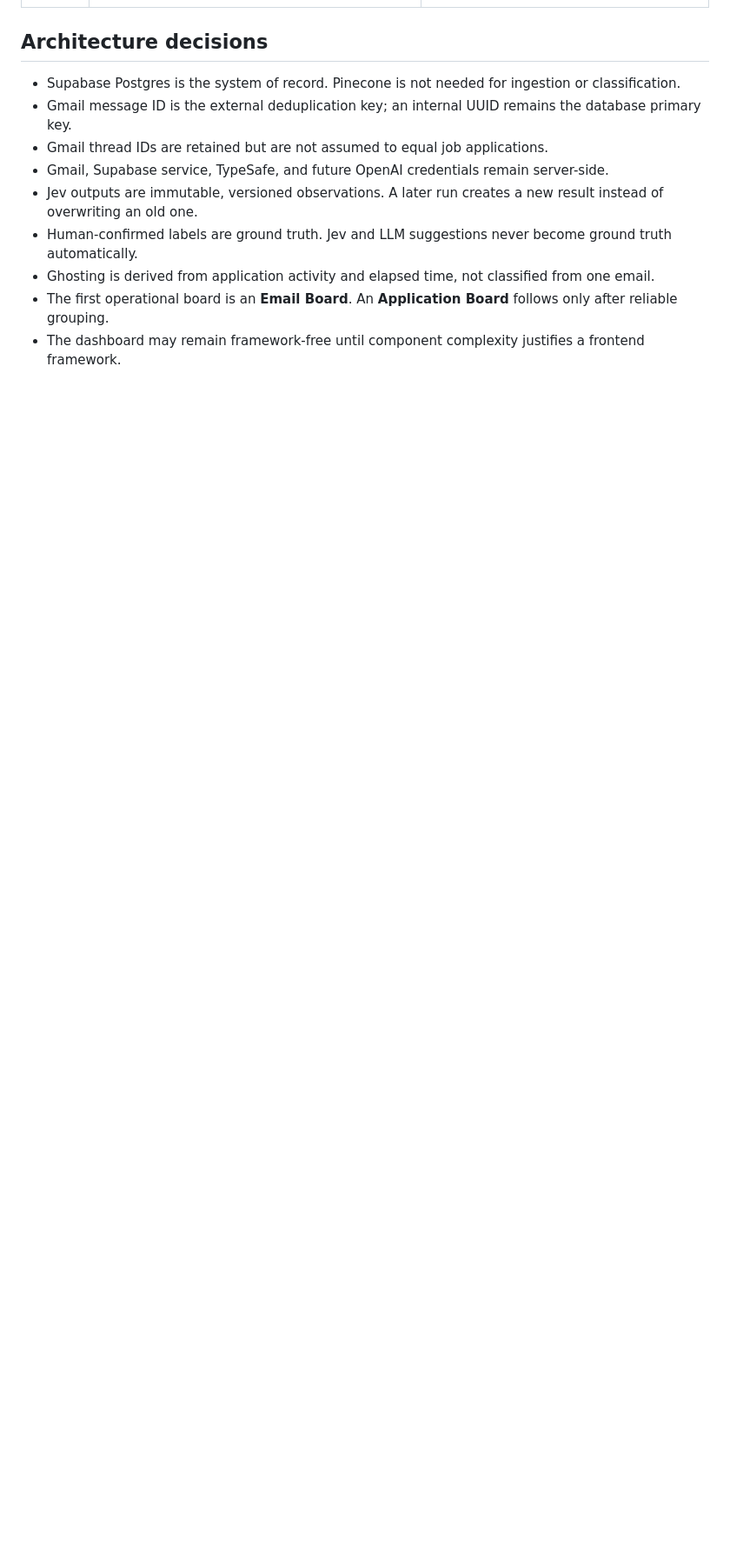
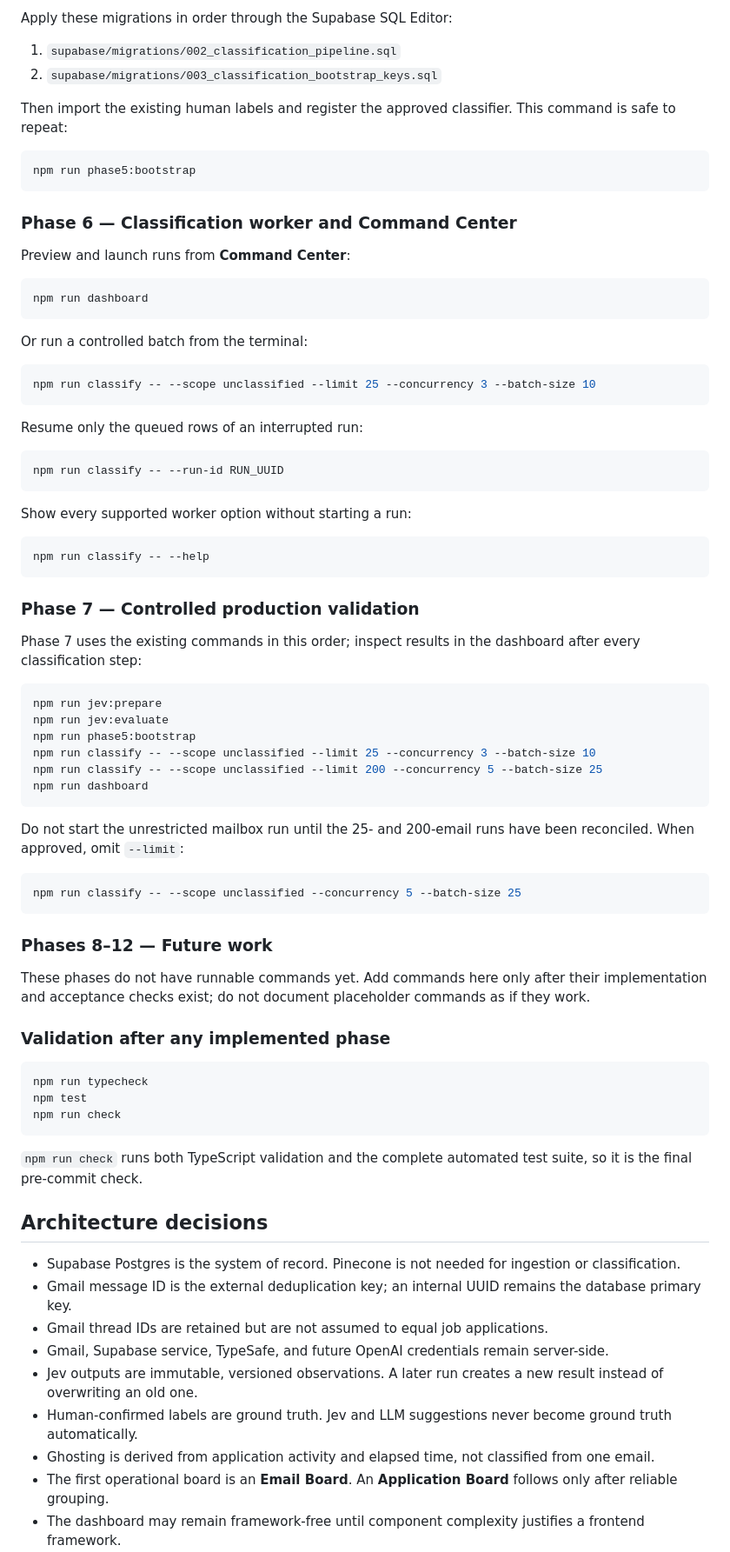
Before and after one commit to Tirth-1999/email-automation-jev, a Markdown page: IMPLEMENTATION_PLAN.md, the part around one of its changes. Shown at 87% size. GitHub-like rendering; blank space fills up the shorter version.

````diff
--- a/IMPLEMENTATION_PLAN.md
+++ b/IMPLEMENTATION_PLAN.md
@@ -35,3 +123,72 @@ Build a dependable job-email workspace that:
+Apply these migrations in order through the Supabase SQL Editor:
+
+1. `supabase/migrations/002_classification_pipeline.sql`
+2. `supabase/migrations/003_classification_bootstrap_keys.sql`
+
+Then import the existing human labels and register the approved classifier. This command is safe to repeat:
+
+```bash
+npm run phase5:bootstrap
+```
+
+### Phase 6 — Classification worker and Command Center
+
+Preview and launch runs from **Command Center**:
+
+```bash
+npm run dashboard
+```
+
+Or run a controlled batch from the terminal:
+
+```bash
+npm run classify -- --scope unclassified --limit 25 --concurrency 3 --batch-size 10
+```
+
+Resume only the queued rows of an interrupted run:
+
+```bash
+npm run classify -- --run-id RUN_UUID
+```
+
+Show every supported worker option without starting a run:
+
+```bash
+npm run classify -- --help
+```
+
+### Phase 7 — Controlled production validation
+
+Phase 7 uses the existing commands in this order; inspect results in the dashboard after every classification step:
+
+```bash
+npm run jev:prepare
+npm run jev:evaluate
+npm run phase5:bootstrap
+npm run classify -- --scope unclassified --limit 25 --concurrency 3 --batch-size 10
+npm run classify -- --scope unclassified --limit 200 --concurrency 5 --batch-size 25
+npm run dashboard
+```
+
+Do not start the unrestricted mailbox run until the 25- and 200-email runs have been reconciled. When approved, omit `--limit`:
+
+```bash
+npm run classify -- --scope unclassified --concurrency 5 --batch-size 25
+```
+
+### Phases 8–12 — Future work
+
+These phases do not have runnable commands yet. Add commands here only after their implementation and acceptance checks exist; do not document placeholder commands as if they work.
+
+### Validation after any implemented phase
+
+```bash
+npm run typecheck
+npm test
+npm run check
+```
+
+`npm run check` runs both TypeScript validation and the complete automated test suite, so it is the final pre-commit check.
 
 ## Architecture decisions
 
````
Also changed, not shown: other parts of IMPLEMENTATION_PLAN.md (+89 -1 lines).
